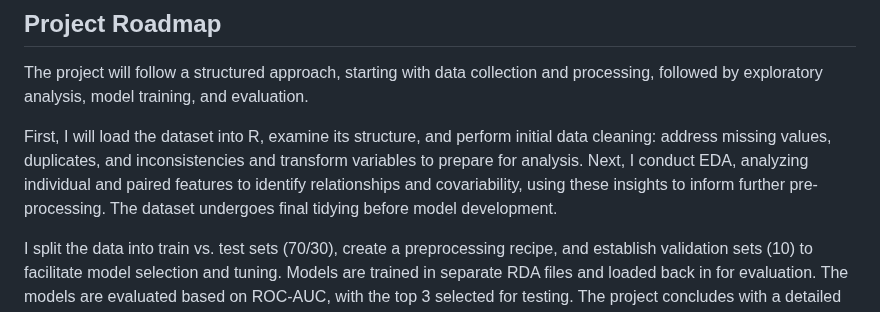
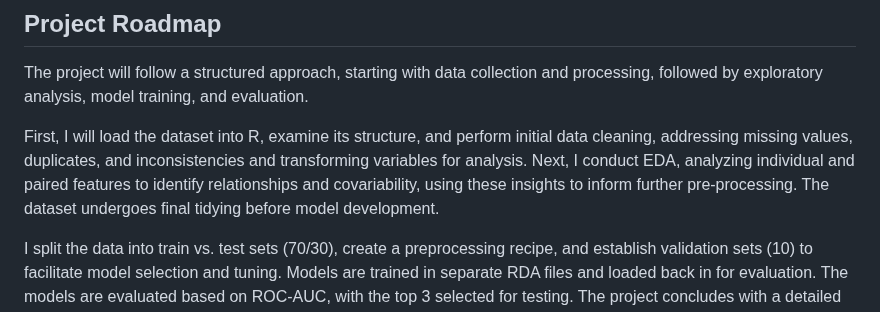
Before and after one commit to aliason/loan-prediction, a Markdown page: README.md, the part around the change. Rendered like a GitHub page.

```diff
--- a/README.md
+++ b/README.md
@@ -24,7 +24,7 @@ As my project will apply supervised learning methods, I will only be using the t
 ## Project Roadmap
 The project will follow a structured approach, starting with data collection and processing, followed by exploratory analysis, model training, and evaluation.
 
-First, I will load the dataset into R, examine its structure, and perform initial data cleaning: address missing values, duplicates, and inconsistencies and transform variables to prepare for analysis. Next, I conduct EDA, analyzing individual and paired features to identify relationships and covariability, using these insights to inform further pre-processing. The dataset undergoes final tidying before model development.
+First, I will load the dataset into R, examine its structure, and perform initial data cleaning, addressing missing values, duplicates, and inconsistencies and transforming variables for analysis. Next, I conduct EDA, analyzing individual and paired features to identify relationships and covariability, using these insights to inform further pre-processing. The dataset undergoes final tidying before model development.
 
 I split the data into train vs. test sets (70/30), create a preprocessing recipe, and establish validation sets (10) to facilitate model selection and tuning. Models are trained in separate RDA files and loaded back in for evaluation. The models are evaluated based on ROC-AUC, with the top 3 selected for testing. The project concludes with a detailed summary of my takeaways and findings.
 
```
